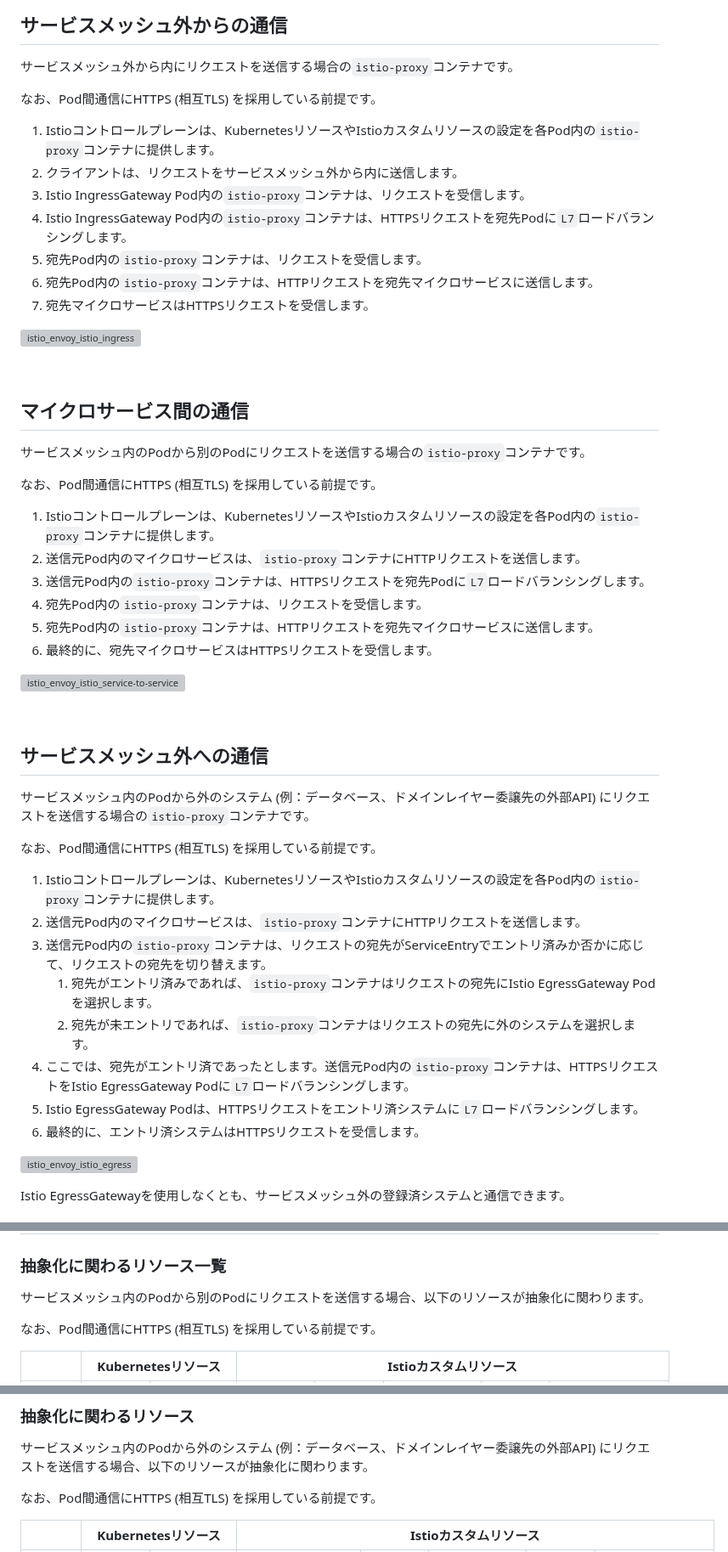
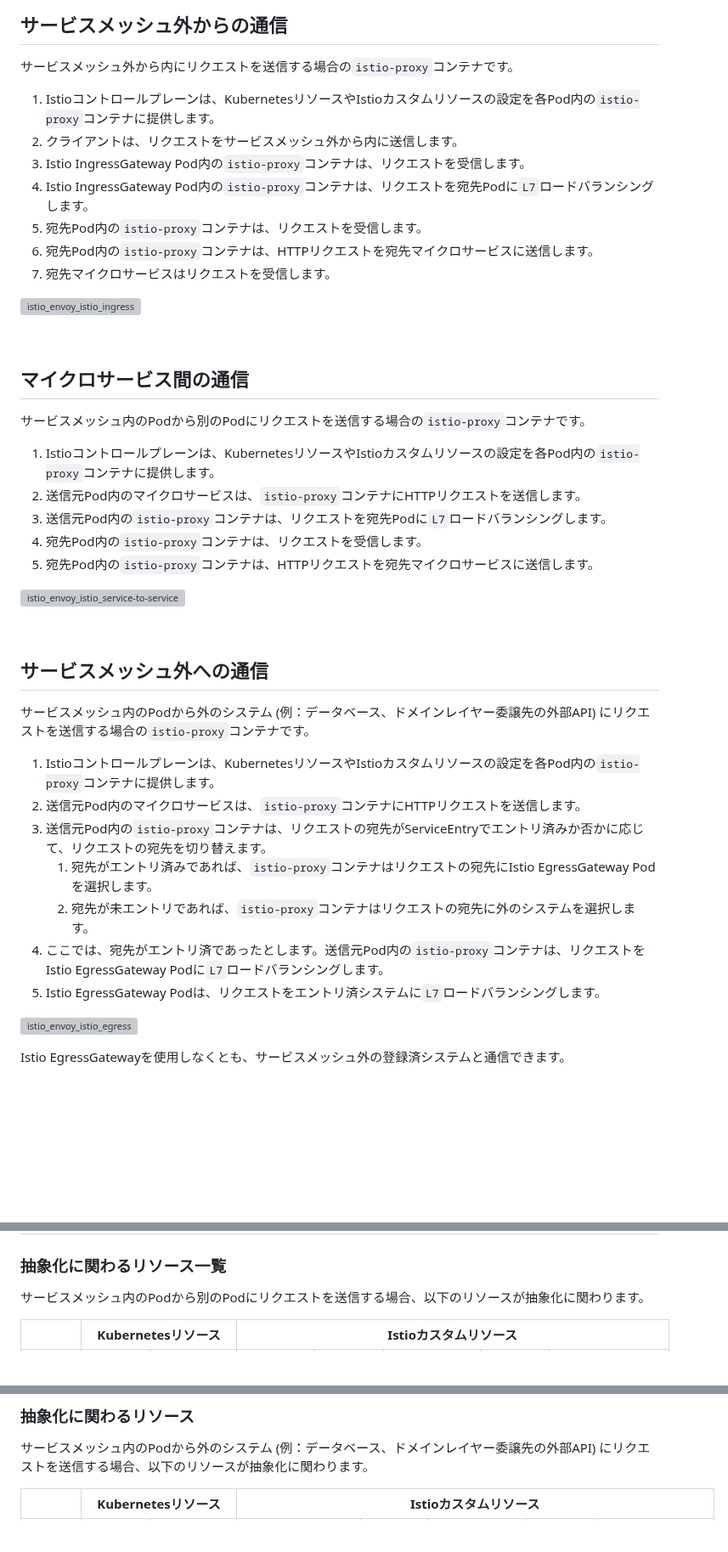
Before and after one commit to hiroki-it/hatenablog, a Markdown page: dist/draft/【Istio⛵️】IstioによるEnvoyの抽象化.md, 3 parts joined by grey strips. Shown at 85% size. Drawn GitHub-style; blank space fills up the shorter version; grey boxes are pictures that could not be loaded.

```diff
--- a/dist/draft/【Istio⛵️】IstioによるEnvoyの抽象化.md
+++ b/dist/draft/【Istio⛵️】IstioによるEnvoyの抽象化.md
@@ -130,15 +112,13 @@ Istioは、各リソースに状態に応じて、Envoyをプロセスとした`
 
 サービスメッシュ外から内にリクエストを送信する場合の`istio-proxy`コンテナです。
 
-なお、Pod間通信にHTTPS (相互TLS) を採用している前提です。
-
 1. Istioコントロールプレーンは、KubernetesリソースやIstioカスタムリソースの設定を各Pod内の`istio-proxy`コンテナに提供します。
 2. クライアントは、リクエストをサービスメッシュ外から内に送信します。
 3. Istio IngressGateway Pod内の`istio-proxy`コンテナは、リクエストを受信します。
-4. Istio IngressGateway Pod内の`istio-proxy`コンテナは、HTTPSリクエストを宛先Podに`L7`ロードバランシングします。
+4. Istio IngressGateway Pod内の`istio-proxy`コンテナは、リクエストを宛先Podに`L7`ロードバランシングします。
 5. 宛先Pod内の`istio-proxy`コンテナは、リクエストを受信します。
 6. 宛先Pod内の`istio-proxy`コンテナは、HTTPリクエストを宛先マイクロサービスに送信します。
-7. 宛先マイクロサービスはHTTPSリクエストを受信します。
+7. 宛先マイクロサービスはリクエストを受信します。
 
 ![istio_envoy_istio_ingress](https://raw.githubusercontent.com/hiroki-it/tech-notebook-images/master/images/drawio/blog/istio/istio_envoy_istio_ingress.png)
 
@@ -148,14 +128,11 @@ Istioは、各リソースに状態に応じて、Envoyをプロセスとした`
 
 サービスメッシュ内のPodから別のPodにリクエストを送信する場合の`istio-proxy`コンテナです。
 
-なお、Pod間通信にHTTPS (相互TLS) を採用している前提です。
-
 1. Istioコントロールプレーンは、KubernetesリソースやIstioカスタムリソースの設定を各Pod内の`istio-proxy`コンテナに提供します。
 2. 送信元Pod内のマイクロサービスは、`istio-proxy`コンテナにHTTPリクエストを送信します。
-3. 送信元Pod内の`istio-proxy`コンテナは、HTTPSリクエストを宛先Podに`L7`ロードバランシングします。
+3. 送信元Pod内の`istio-proxy`コンテナは、リクエストを宛先Podに`L7`ロードバランシングします。
 4. 宛先Pod内の`istio-proxy`コンテナは、リクエストを受信します。
 5. 宛先Pod内の`istio-proxy`コンテナは、HTTPリクエストを宛先マイクロサービスに送信します。
-6. 最終的に、宛先マイクロサービスはHTTPSリクエストを受信します。
 
 ![istio_envoy_istio_service-to-service](https://raw.githubusercontent.com/hiroki-it/tech-notebook-images/master/images/drawio/blog/istio/istio_envoy_istio_service-to-service.png)
 
@@ -165,16 +142,13 @@ Istioは、各リソースに状態に応じて、Envoyをプロセスとした`
 
 サービスメッシュ内のPodから外のシステム (例：データベース、ドメインレイヤー委譲先の外部API) にリクエストを送信する場合の`istio-proxy`コンテナです。
 
-なお、Pod間通信にHTTPS (相互TLS) を採用している前提です。
-
 1. Istioコントロールプレーンは、KubernetesリソースやIstioカスタムリソースの設定を各Pod内の`istio-proxy`コンテナに提供します。
 2. 送信元Pod内のマイクロサービスは、`istio-proxy`コンテナにHTTPリクエストを送信します。
 3. 送信元Pod内の`istio-proxy`コンテナは、リクエストの宛先がServiceEntryでエントリ済みか否かに応じて、リクエストの宛先を切り替えます。
    1. 宛先がエントリ済みであれば、`istio-proxy`コンテナはリクエストの宛先にIstio EgressGateway Podを選択します。
    2. 宛先が未エントリであれば、`istio-proxy`コンテナはリクエストの宛先に外のシステムを選択します。
-4. ここでは、宛先がエントリ済であったとします。送信元Pod内の`istio-proxy`コンテナは、HTTPSリクエストをIstio EgressGateway Podに`L7`ロードバランシングします。
-5. Istio EgressGateway Podは、HTTPSリクエストをエントリ済システムに`L7`ロードバランシングします。
-6. 最終的に、エントリ済システムはHTTPSリクエストを受信します。
+4. ここでは、宛先がエントリ済であったとします。送信元Pod内の`istio-proxy`コンテナは、リクエストをIstio EgressGateway Podに`L7`ロードバランシングします。
+5. Istio EgressGateway Podは、リクエストをエントリ済システムに`L7`ロードバランシングします。
 
 ![istio_envoy_istio_egress](https://raw.githubusercontent.com/hiroki-it/tech-notebook-images/master/images/drawio/blog/istio/istio_envoy_istio_egress.png)
 
@@ -392,8 +364,6 @@ Istioは、Kubernetesリソース (Service、Endpoints) やIstioカスタムリ
 
 サービスメッシュ内のPodから別のPodにリクエストを送信する場合、以下のリソースが抽象化に関わります。
 
-なお、Pod間通信にHTTPS (相互TLS) を採用している前提です。
-
 <table>
 <thead>
     <tr>
@@ -485,8 +455,6 @@ Istioは、Kubernetesリソース (Service、Endpoints) やIstioカスタムリ
 ### 抽象化に関わるリソース
 
 サービスメッシュ内のPodから外のシステム (例：データベース、ドメインレイヤー委譲先の外部API) にリクエストを送信する場合、以下のリソースが抽象化に関わります。
-
-なお、Pod間通信にHTTPS (相互TLS) を採用している前提です。
 
 <table>
 <thead>
```
Also changed, not shown: other parts of dist/draft/【Istio⛵️】IstioによるEnvoyの抽象化.md (+17 -40 lines).
